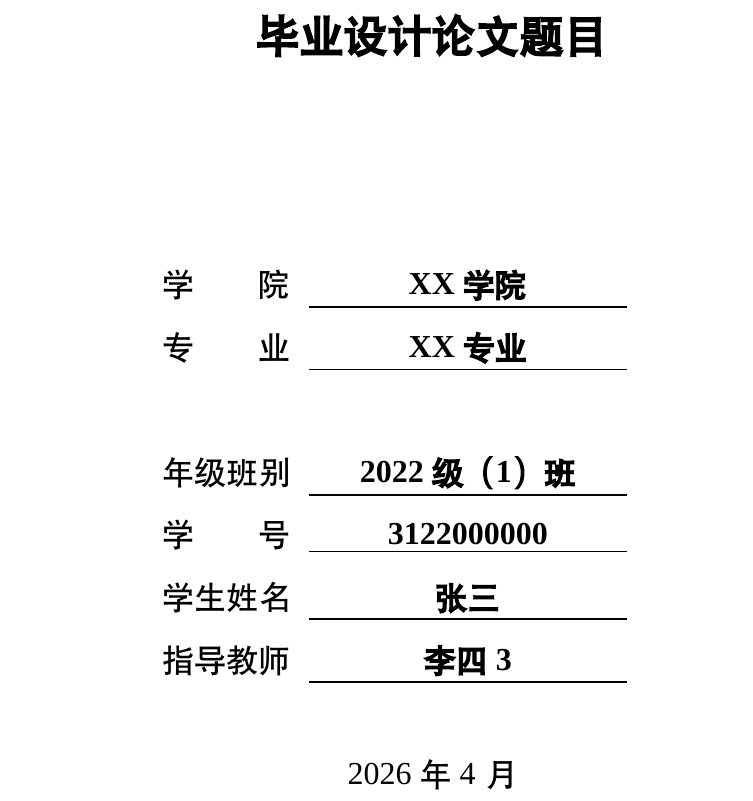
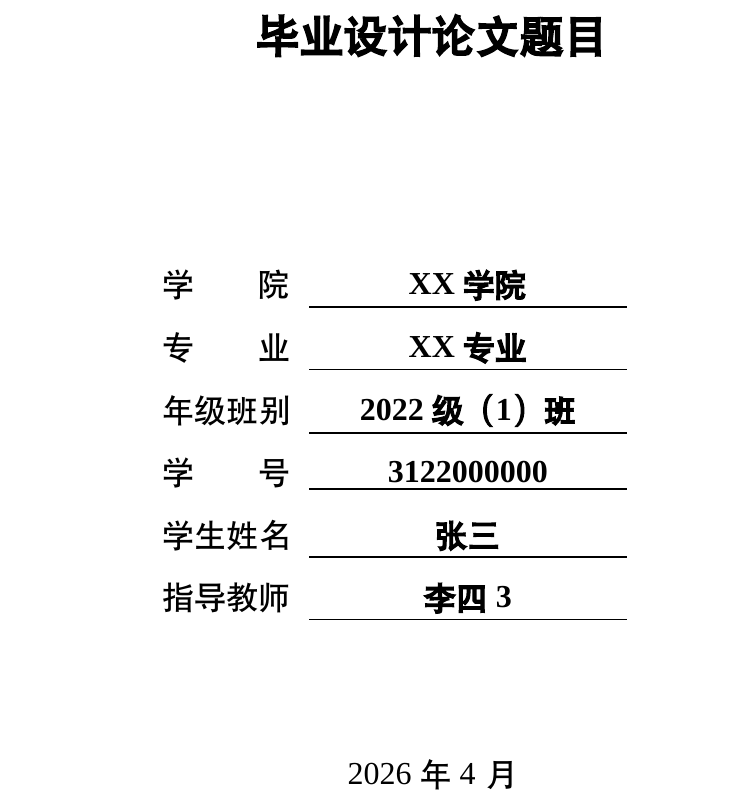
Before and after one commit to Jamli58/GDUT-Thesis-Bachelor, a LaTeX thesis (thesis.tex, which reads 封面.tex): part of page 1 of 15, cut so that both start at the same text. Compiled offline with XeLaTeX; a missing font is replaced by an installed copy or a similar font.

Commit message:
Final Version

```diff
--- a/thesis.tex
+++ b/thesis.tex
@@ -24,8 +23,8 @@
 %   twoside          双面镜像页边距（与学校 Word 模板一致）
 %   cn / en          cn=编译中文主论文；en=编译外文译文/原文装订册
 % ======================================================================
-\documentclass[mac,twoside,cn]{gdutthesis}
-\usepackage{mygdut}
+\documentclass[mac,twoside,cn]{样式/gdutthesis}
+\usepackage{样式/mygdut}
 \input{学生信息}
 
 \begin{document}
--- a/封面.tex
+++ b/封面.tex
@@ -27,7 +27,7 @@
   \makebox[0pt][l]{\hspace*{-135.3pt}{\sanhao \heiti {#1\hspace{3mm}\dlmu[5.6cm]{\textbf{#2}}}}}\\\vspace{#3}%
 }
 \coverfield{学\hspace{2em}院}{\@college}{2.4mm}
-\coverfield{专\hspace{2em}业}{\@major}{13.4mm}
+\coverfield{专\hspace{2em}业}{\@major}{2.4mm}
 \coverfield{年级班别}{\@grade 级（\@class）班}{2.4mm}
 \coverfield{学\hspace{2em}号}{\@serialno}{2.4mm}
 \coverfield{学生姓名}{\@author}{2.4mm}
```
Also changed, not shown: 样式/gdutthesis.cls (renamed from gdutthesis.cls, +5 -0 lines), Makefile, README.md, thesis.pdf, 样式/mygdut.sty (renamed from mygdut.sty), thesis.tex (3 more changed lines).
